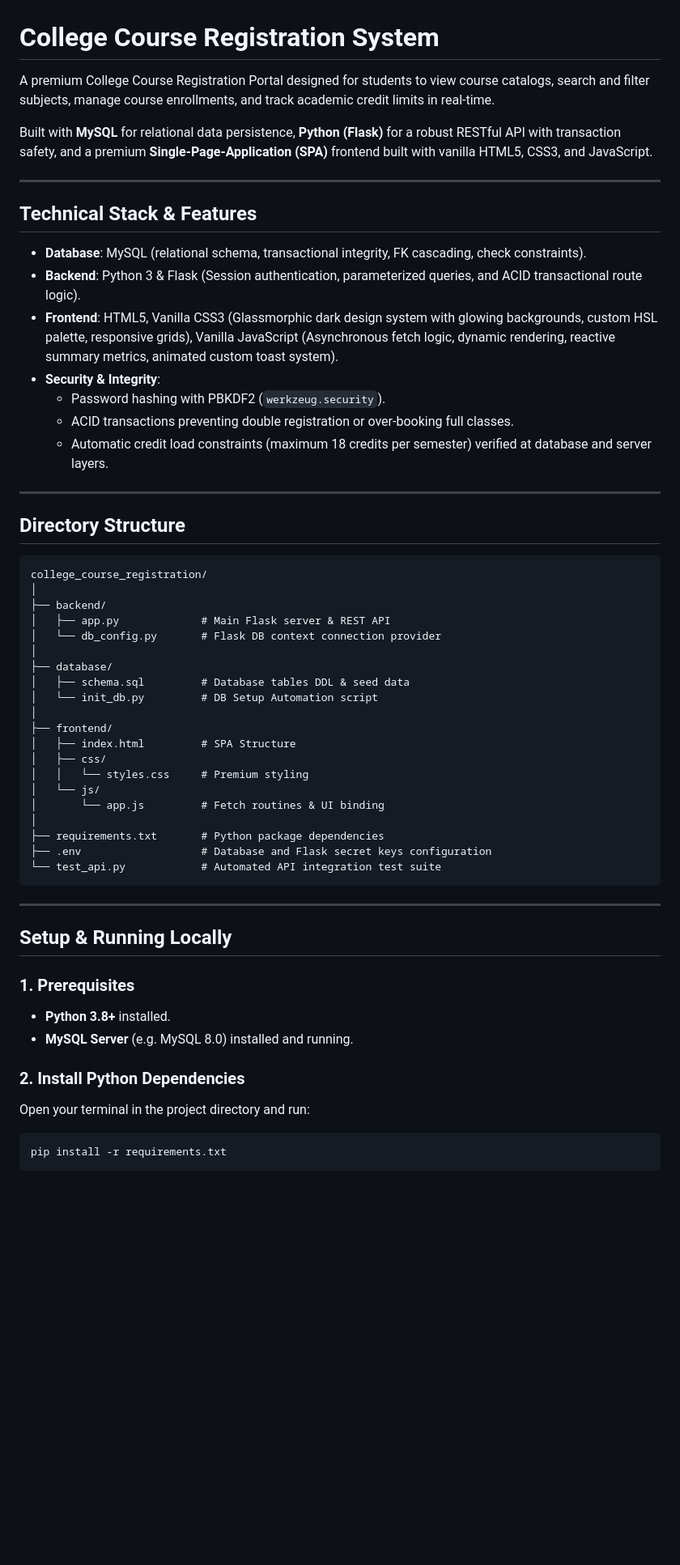
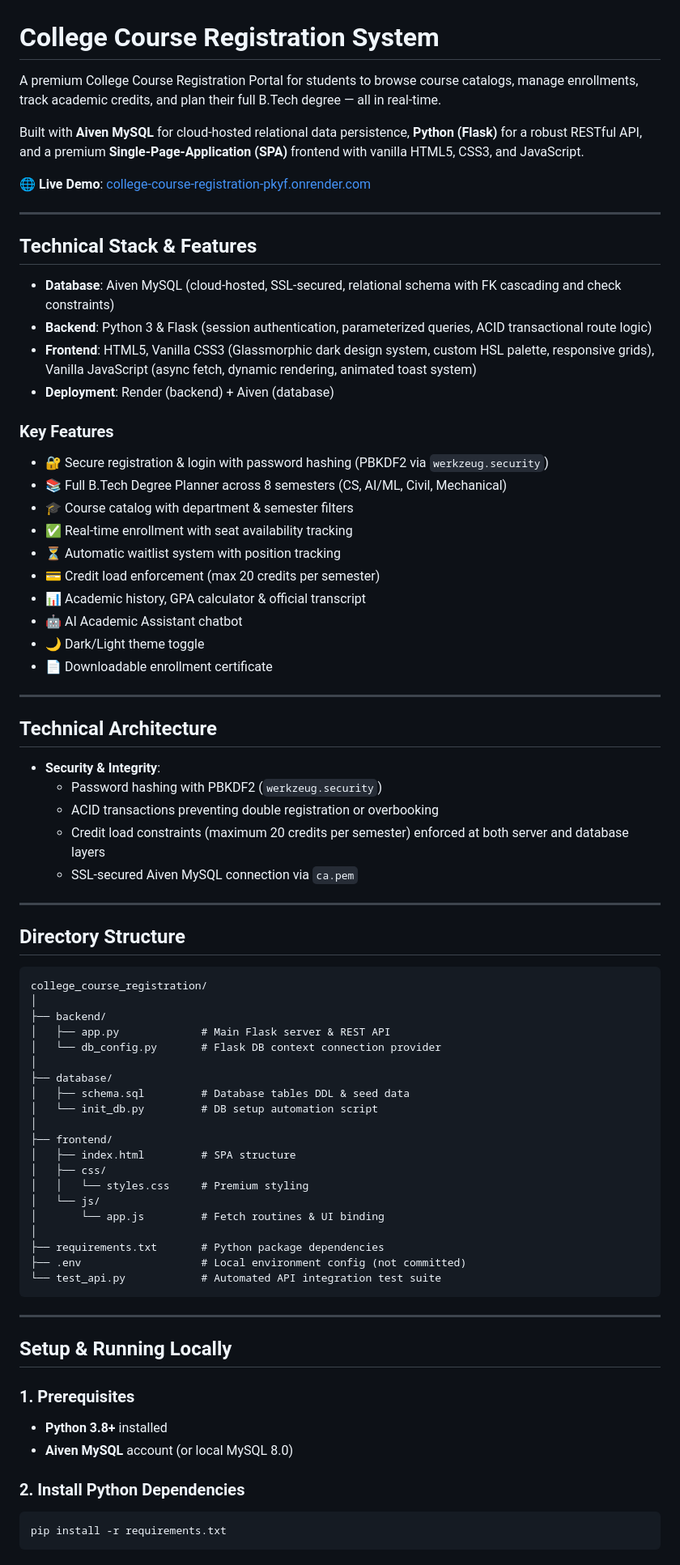
Before and after one commit to vaishnavitrathod/college-course-registration, a Markdown page: README.md, the part around one of its changes. Shown at 81% size. Rendered like a GitHub page; blank space fills up the shorter version.

````diff
--- a/README.md
+++ b/README.md
@@ -1,23 +1,46 @@
 # College Course Registration System
 
-A premium College Course Registration Portal designed for students to view course catalogs, search and filter subjects, manage course enrollments, and track academic credit limits in real-time.
+A premium College Course Registration Portal for students to browse course catalogs, manage enrollments, track academic credits, and plan their full B.Tech degree — all in real-time.
 
-Built with **MySQL** for relational data persistence, **Python (Flask)** for a robust RESTful API with transaction safety, and a premium **Single-Page-Application (SPA)** frontend built with vanilla HTML5, CSS3, and JavaScript.
+Built with **Aiven MySQL** for cloud-hosted relational data persistence, **Python (Flask)** for a robust RESTful API, and a premium **Single-Page-Application (SPA)** frontend with vanilla HTML5, CSS3, and JavaScript.
+
+🌐 **Live Demo**: [college-course-registration-pkyf.onrender.com](https://college-course-registration-pkyf.onrender.com)
 
 ---
 
 ## Technical Stack & Features
-- **Database**: MySQL (relational schema, transactional integrity, FK cascading, check constraints).
-- **Backend**: Python 3 & Flask (Session authentication, parameterized queries, and ACID transactional route logic).
-- **Frontend**: HTML5, Vanilla CSS3 (Glassmorphic dark design system with glowing backgrounds, custom HSL palette, responsive grids), Vanilla JavaScript (Asynchronous fetch logic, dynamic rendering, reactive summary metrics, animated custom toast system).
+
+- **Database**: Aiven MySQL (cloud-hosted, SSL-secured, relational schema with FK cascading and check constraints)
+- **Backend**: Python 3 & Flask (session authentication, parameterized queries, ACID transactional route logic)
+- **Frontend**: HTML5, Vanilla CSS3 (Glassmorphic dark design system, custom HSL palette, responsive grids), Vanilla JavaScript (async fetch, dynamic rendering, animated toast system)
+- **Deployment**: Render (backend) + Aiven (database)
+
+### Key Features
+- 🔐 Secure registration & login with password hashing (PBKDF2 via `werkzeug.security`)
+- 📚 Full B.Tech Degree Planner across 8 semesters (CS, AI/ML, Civil, Mechanical)
+- 🎓 Course catalog with department & semester filters
+- ✅ Real-time enrollment with seat availability tracking
+- ⏳ Automatic waitlist system with position tracking
+- 💳 Credit load enforcement (max 20 credits per semester)
+- 📊 Academic history, GPA calculator & official transcript
+- 🤖 AI Academic Assistant chatbot
+- 🌙 Dark/Light theme toggle
+- 📄 Downloadable enrollment certificate
+
+---
+
+## Technical Architecture
+
 - **Security & Integrity**:
-  - Password hashing with PBKDF2 (`werkzeug.security`).
-  - ACID transactions preventing double registration or over-booking full classes.
-  - Automatic credit load constraints (maximum 18 credits per semester) verified at database and server layers.
+  - Password hashing with PBKDF2 (`werkzeug.security`)
+  - ACID transactions preventing double registration or overbooking
+  - Credit load constraints (maximum 20 credits per semester) enforced at both server and database layers
+  - SSL-secured Aiven MySQL connection via `ca.pem`
 
 ---
 
 ## Directory Structure
+
 ```
 college_course_registration/
 │
@@ -27,17 +50,17 @@ college_course_registration/
 │
 ├── database/
 │   ├── schema.sql         # Database tables DDL & seed data
-│   └── init_db.py         # DB Setup Automation script
+│   └── init_db.py         # DB setup automation script
 │
 ├── frontend/
-│   ├── index.html         # SPA Structure
+│   ├── index.html         # SPA structure
 │   ├── css/
 │   │   └── styles.css     # Premium styling
 │   └── js/
 │       └── app.js         # Fetch routines & UI binding
 │
 ├── requirements.txt       # Python package dependencies
-├── .env                   # Database and Flask secret keys configuration
+├── .env                   # Local environment config (not committed)
 └── test_api.py            # Automated API integration test suite
 ```
 
@@ -46,11 +69,10 @@ college_course_registration/
 ## Setup & Running Locally
 
 ### 1. Prerequisites
-- **Python 3.8+** installed.
-- **MySQL Server** (e.g. MySQL 8.0) installed and running.
+- **Python 3.8+** installed
+- **Aiven MySQL** account (or local MySQL 8.0)
 
 ### 2. Install Python Dependencies
-Open your terminal in the project directory and run:
 ```bash
 pip install -r requirements.txt
 ```
````
Also changed, not shown: other parts of README.md (+55 -17 lines).
